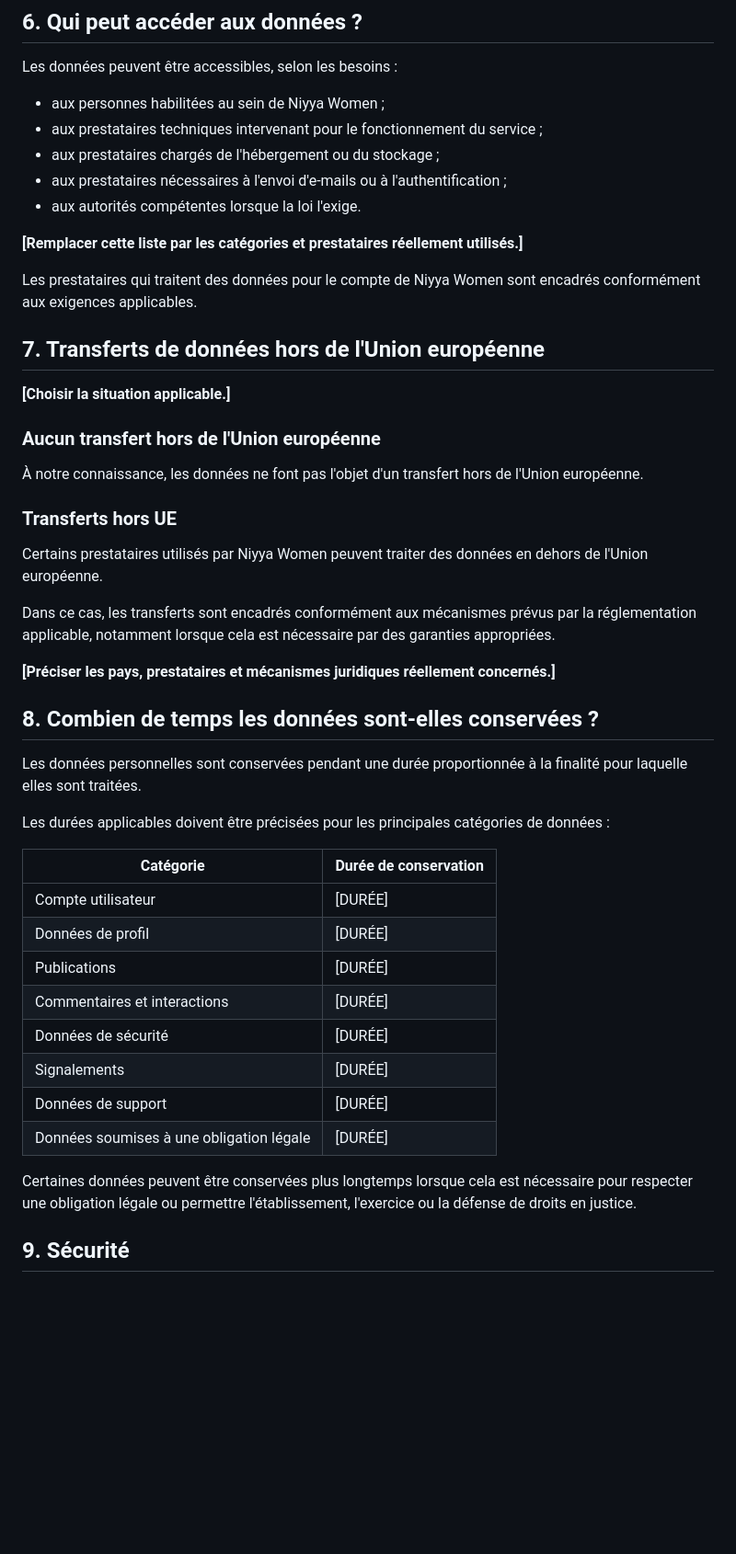
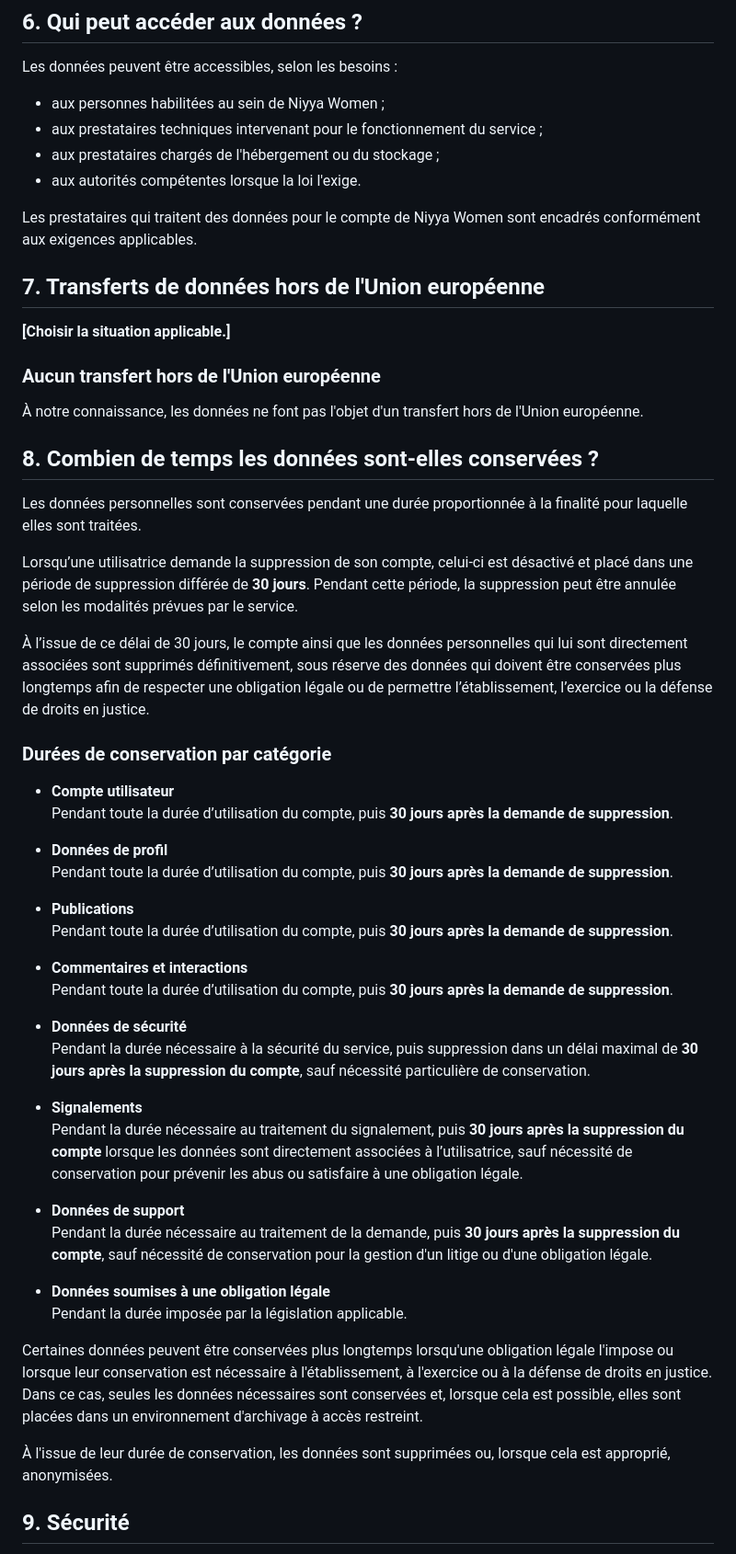
Before and after one commit to chezabn/niyya-women-info-site, a Markdown page: confidentialite.md, the part around one of its changes. Shown at 92% size. Drawn GitHub-style; blank space fills up the shorter version.

```diff
--- a/confidentialite.md
+++ b/confidentialite.md
@@ -126,10 +124,8 @@ Les données peuvent être accessibles, selon les besoins :
 * aux personnes habilitées au sein de Niyya Women ;
 * aux prestataires techniques intervenant pour le fonctionnement du service ;
 * aux prestataires chargés de l'hébergement ou du stockage ;
-* aux prestataires nécessaires à l'envoi d'e-mails ou à l'authentification ;
 * aux autorités compétentes lorsque la loi l'exige.
 
-**[Remplacer cette liste par les catégories et prestataires réellement utilisés.]**
 
 Les prestataires qui traitent des données pour le compte de Niyya Women sont encadrés conformément aux exigences applicables.
 
@@ -141,32 +137,44 @@ Les prestataires qui traitent des données pour le compte de Niyya Women sont en
 
 À notre connaissance, les données ne font pas l'objet d'un transfert hors de l'Union européenne.
 
-### Transferts hors UE
-
-Certains prestataires utilisés par Niyya Women peuvent traiter des données en dehors de l'Union européenne.
-
-Dans ce cas, les transferts sont encadrés conformément aux mécanismes prévus par la réglementation applicable, notamment lorsque cela est nécessaire par des garanties appropriées.
-
-**[Préciser les pays, prestataires et mécanismes juridiques réellement concernés.]**
-
 ## 8. Combien de temps les données sont-elles conservées ?
 
 Les données personnelles sont conservées pendant une durée proportionnée à la finalité pour laquelle elles sont traitées.
 
-Les durées applicables doivent être précisées pour les principales catégories de données :
+Lorsqu’une utilisatrice demande la suppression de son compte, celui-ci est désactivé et placé dans une période de suppression différée de **30 jours**. Pendant cette période, la suppression peut être annulée selon les modalités prévues par le service.
 
-| Catégorie                                | Durée de conservation |
-| ---------------------------------------- | --------------------- |
-| Compte utilisateur                       | [DURÉE]               |
-| Données de profil                        | [DURÉE]               |
-| Publications                             | [DURÉE]               |
-| Commentaires et interactions             | [DURÉE]               |
-| Données de sécurité                      | [DURÉE]               |
-| Signalements                             | [DURÉE]               |
-| Données de support                       | [DURÉE]               |
-| Données soumises à une obligation légale | [DURÉE]               |
+À l’issue de ce délai de 30 jours, le compte ainsi que les données personnelles qui lui sont directement associées sont supprimés définitivement, sous réserve des données qui doivent être conservées plus longtemps afin de respecter une obligation légale ou de permettre l’établissement, l’exercice ou la défense de droits en justice.
 
-Certaines données peuvent être conservées plus longtemps lorsque cela est nécessaire pour respecter une obligation légale ou permettre l'établissement, l'exercice ou la défense de droits en justice.
+### Durées de conservation par catégorie
+
+- **Compte utilisateur**
+  Pendant toute la durée d’utilisation du compte, puis **30 jours après la demande de suppression**.
+
+- **Données de profil**
+  Pendant toute la durée d’utilisation du compte, puis **30 jours après la demande de suppression**.
+
+- **Publications**
+  Pendant toute la durée d’utilisation du compte, puis **30 jours après la demande de suppression**.
+
+- **Commentaires et interactions**
+  Pendant toute la durée d’utilisation du compte, puis **30 jours après la demande de suppression**.
+
+- **Données de sécurité**
+  Pendant la durée nécessaire à la sécurité du service, puis suppression dans un délai maximal de **30 jours après la suppression du compte**, sauf nécessité particulière de conservation.
+
+- **Signalements**
+  Pendant la durée nécessaire au traitement du signalement, puis **30 jours après la suppression du compte** lorsque les données sont directement associées à l’utilisatrice, sauf nécessité de conservation pour prévenir les abus ou satisfaire à une obligation légale.
+
+- **Données de support**
+  Pendant la durée nécessaire au traitement de la demande, puis **30 jours après la suppression du compte**, sauf nécessité de conservation pour la gestion d'un litige ou d'une obligation légale.
+
+- **Données soumises à une obligation légale**
+  Pendant la durée imposée par la législation applicable.
+
+Certaines données peuvent être conservées plus longtemps lorsqu'une obligation légale l'impose ou lorsque leur conservation est nécessaire à l'établissement, à l'exercice ou à la défense de droits en justice. Dans ce cas, seules les données nécessaires sont conservées et, lorsque cela est possible, elles sont placées dans un environnement d'archivage à accès restreint.
+
+À l'issue de leur durée de conservation, les données sont supprimées ou, lorsque cela est approprié, anonymisées.
+
 
 ## 9. Sécurité
 
```
Also changed, not shown: other parts of confidentialite.md (+14 -29 lines).
